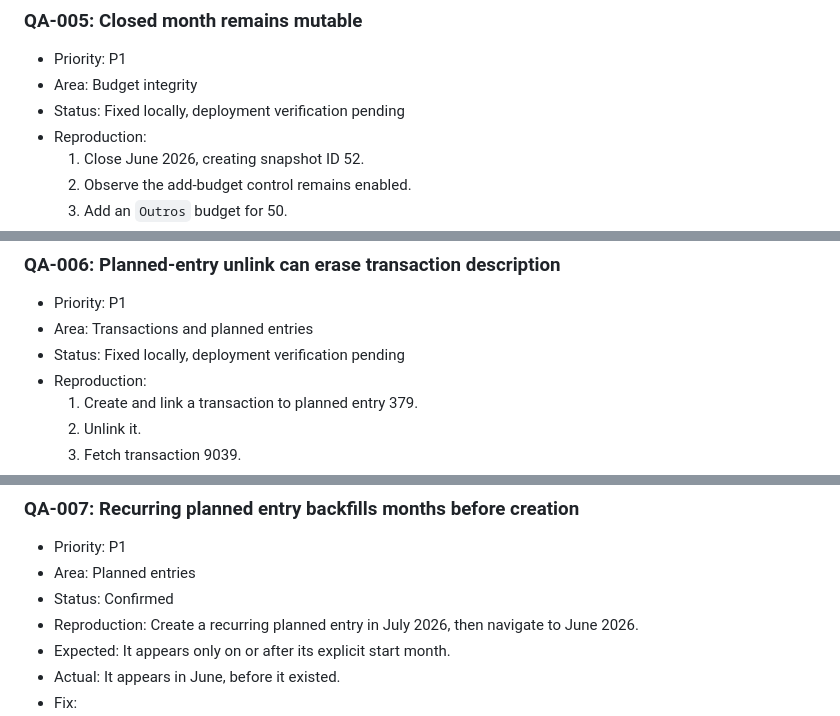
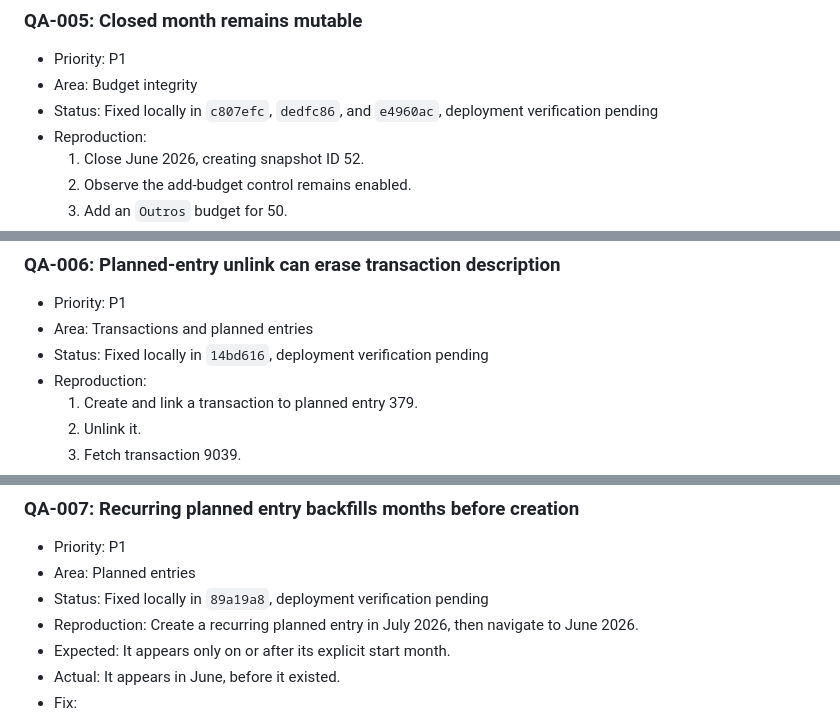
Before and after one commit to lucastamoios/celeiro, a Markdown page: docs/qa/2026-07-18-production-qa-checkpoint.md, 3 parts joined by grey strips. Rendered like a GitHub page.

```diff
--- a/docs/qa/2026-07-18-production-qa-checkpoint.md
+++ b/docs/qa/2026-07-18-production-qa-checkpoint.md
@@ -136,7 +143,7 @@ No cross-user data exposure was confirmed. The isolation API behavior is still d
 
 - Priority: P1
 - Area: Budget integrity
-- Status: Fixed locally, deployment verification pending
+- Status: Fixed locally in `c807efc`, `dedfc86`, and `e4960ac`, deployment verification pending
 - Reproduction:
   1. Close June 2026, creating snapshot ID 52.
   2. Observe the add-budget control remains enabled.
@@ -160,7 +167,7 @@ No cross-user data exposure was confirmed. The isolation API behavior is still d
 
 - Priority: P1
 - Area: Transactions and planned entries
-- Status: Fixed locally, deployment verification pending
+- Status: Fixed locally in `14bd616`, deployment verification pending
 - Reproduction:
   1. Create and link a transaction to planned entry 379.
   2. Unlink it.
@@ -185,7 +192,7 @@ No cross-user data exposure was confirmed. The isolation API behavior is still d
 
 - Priority: P1
 - Area: Planned entries
-- Status: Confirmed
+- Status: Fixed locally in `89a19a8`, deployment verification pending
 - Reproduction: Create a recurring planned entry in July 2026, then navigate to June 2026.
 - Expected: It appears only on or after its explicit start month.
 - Actual: It appears in June, before it existed.
```
Also changed, not shown: other parts of docs/qa/2026-07-18-production-qa-checkpoint.md (+32 -12 lines).
